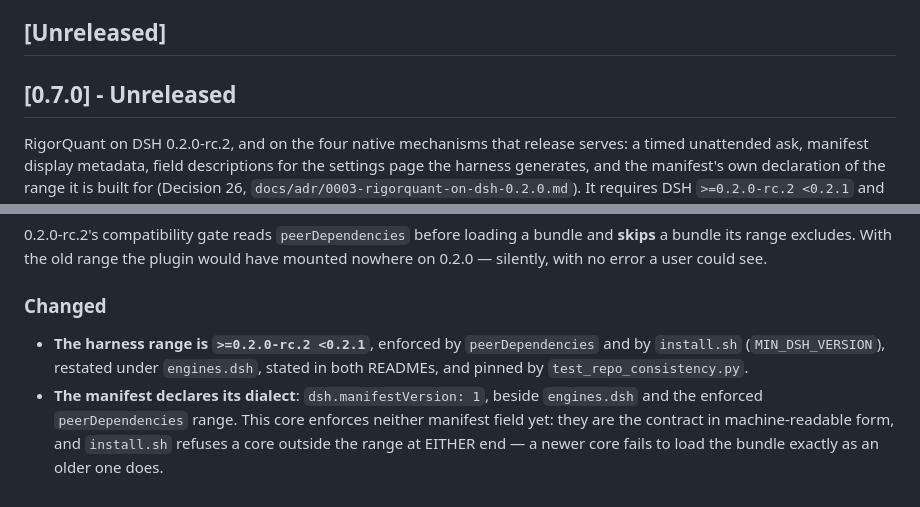
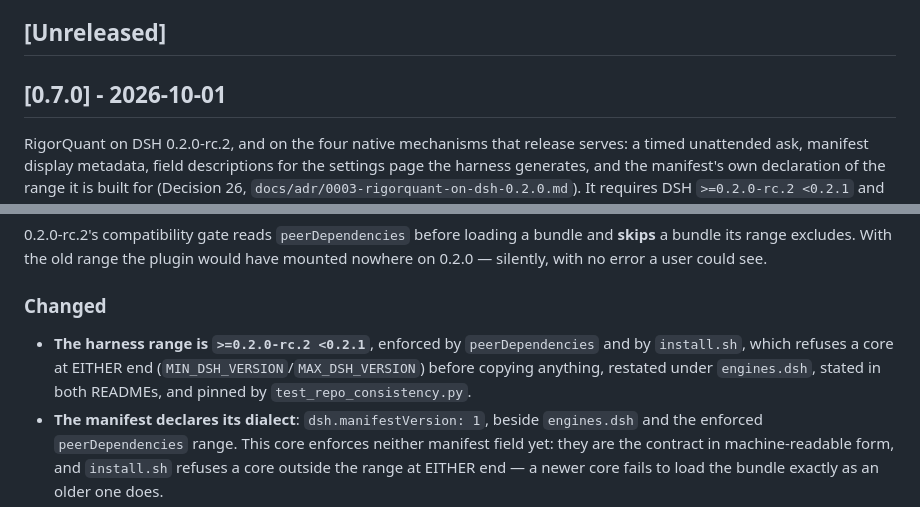
Before and after one commit to linxichen/dsh-rigorquant, a Markdown page: CHANGELOG.md, 2 parts joined by grey strips. Rendered like a GitHub page.

Commit message:
chore: release 0.7.0
Date the CHANGELOG section and state the range the installer actually
enforces: install.sh refuses a core at either end
(MIN_DSH_VERSION/MAX_DSH_VERSION before copying anything), which is what the
0.2.0-rc.2 loader's skip behaviour requires. No code change.

The tag v0.7.0 points at this commit; npm publish follows from it.

```diff
--- a/CHANGELOG.md
+++ b/CHANGELOG.md
@@ -8,7 +8,7 @@ This file starts at 0.2.0; earlier releases (0.1.0, 0.1.1) predate it.
 
 ## [Unreleased]
 
-## [0.7.0] - Unreleased
+## [0.7.0] - 2026-10-01
 
 RigorQuant on DSH 0.2.0-rc.2, and on the four native mechanisms that release
 serves: a timed unattended ask, manifest display metadata, field descriptions
@@ -43,7 +43,8 @@ could see.
 
 ### Changed
 - **The harness range is `>=0.2.0-rc.2 <0.2.1`**, enforced by
-  `peerDependencies` and by `install.sh` (`MIN_DSH_VERSION`), restated under
+  `peerDependencies` and by `install.sh`, which refuses a core at EITHER end
+  (`MIN_DSH_VERSION`/`MAX_DSH_VERSION`) before copying anything, restated under
   `engines.dsh`, stated in both READMEs, and pinned by
   `test_repo_consistency.py`.
 - **The manifest declares its dialect**: `dsh.manifestVersion: 1`, beside
```
